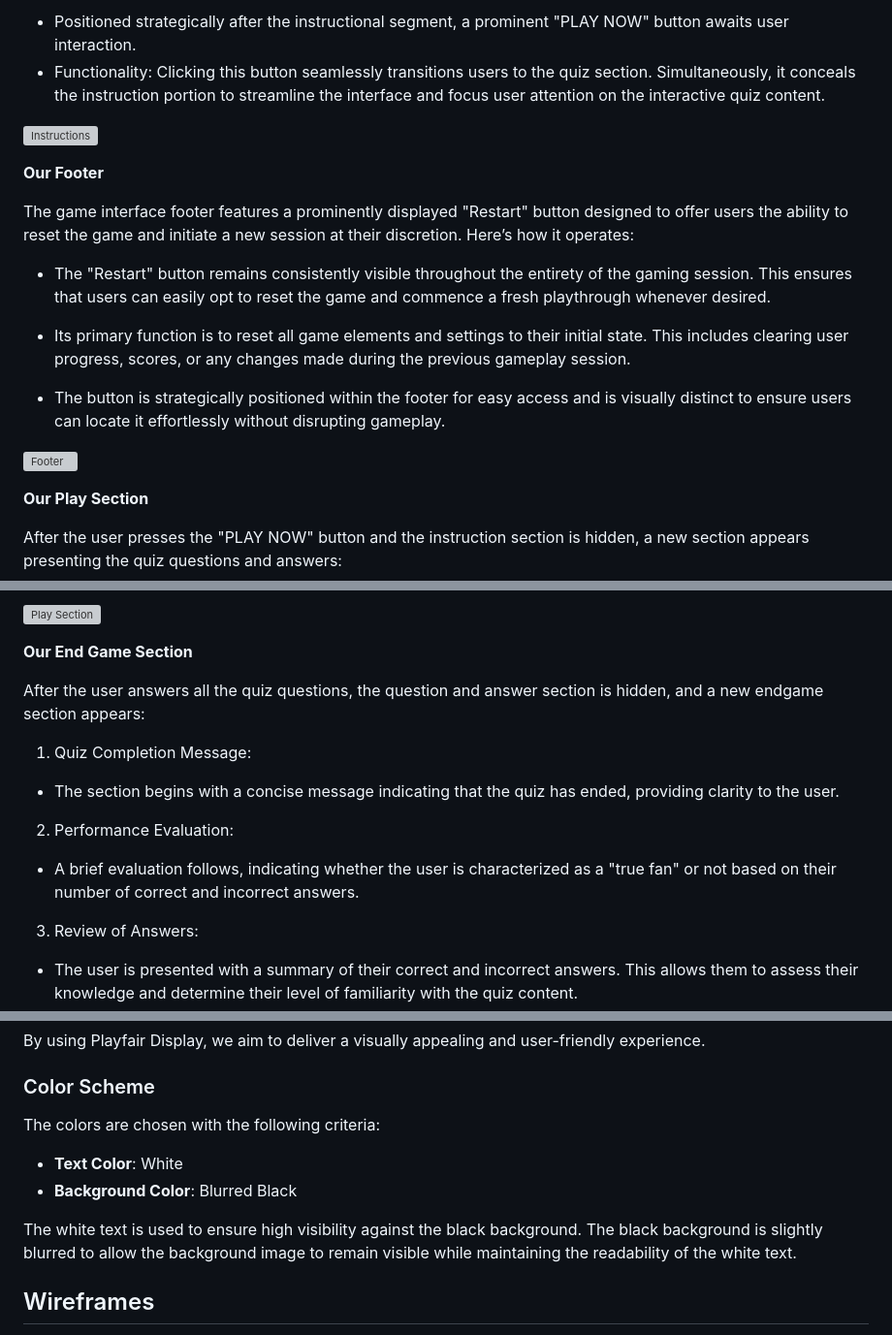
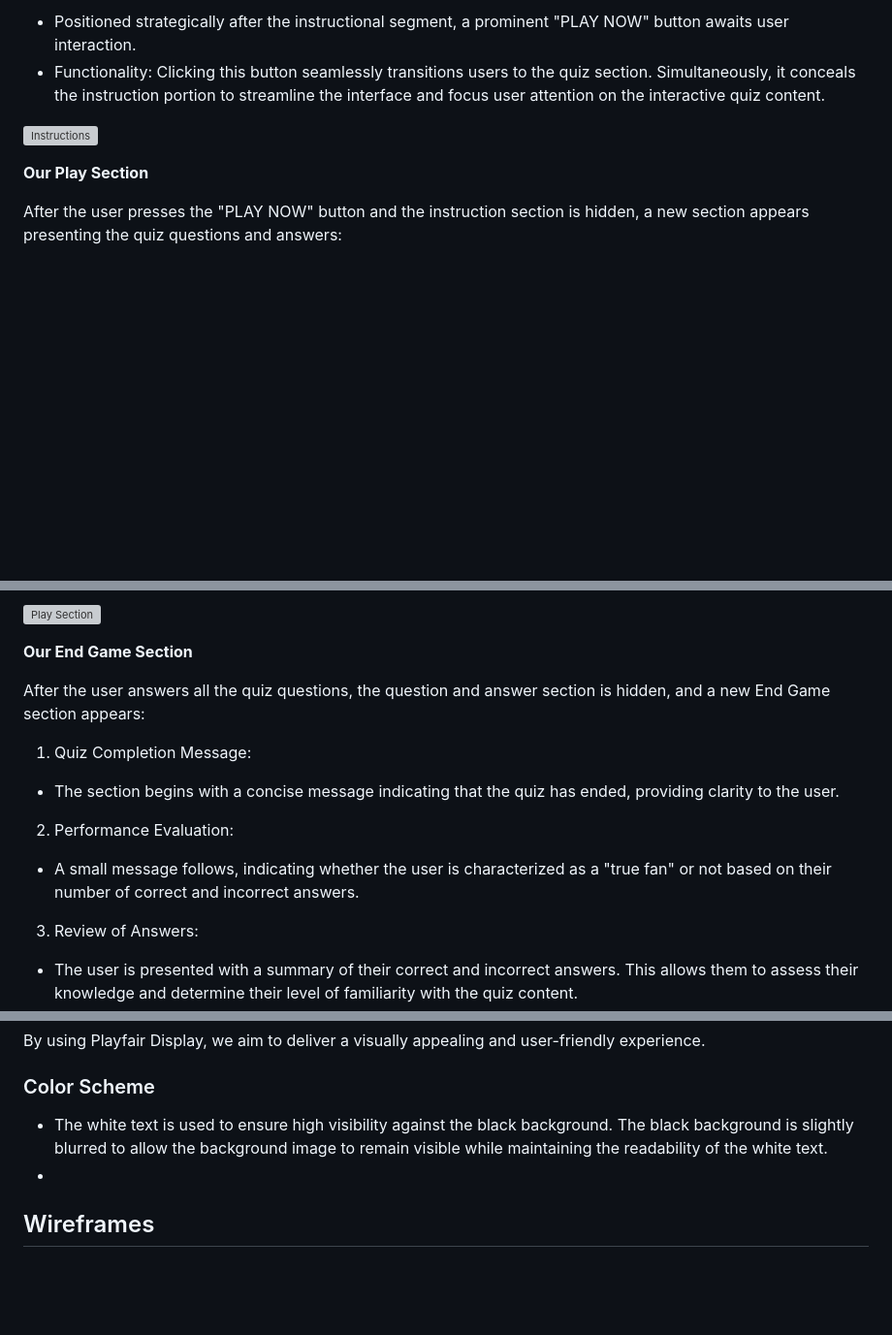
Before and after one commit to IvoSt98/anime-one-piece-quiz, a Markdown page: README.md, 3 parts joined by grey strips. Shown at 97% size. GitHub-like rendering; blank space fills up the shorter version; grey boxes are pictures that could not be loaded.

Commit message:
In readme.md, section features were addded and xnagned some contetn

```diff
--- a/README.md
+++ b/README.md
@@ -68,18 +68,6 @@ The project is a web-based quiz application designed to evaluate users' knowledg
 
  ![Instructions](readme-screenshots/features/instructions.png)
 
- **Our Footer**
-
- The game interface footer features a prominently displayed "Restart" button designed to offer users the ability to reset the game and initiate a new session at their discretion. Here’s how it operates:
-
- + The "Restart" button remains consistently visible throughout the entirety of the gaming session. This ensures that users can easily opt to reset the game and commence a fresh playthrough whenever desired.
-
- + Its primary function is to reset all game elements and settings to their initial state. This includes clearing user progress, scores, or any changes made during the previous gameplay session.
-
- + The button is strategically positioned within the footer for easy access and is visually distinct to ensure users can locate it effortlessly without disrupting gameplay.
-
- ![Footer](readme-screenshots/features/footer.png)
-
  **Our Play Section**
 
 After the user presses the "PLAY NOW" button and the instruction section is hidden, a new section appears presenting the quiz questions and answers:
@@ -104,13 +92,13 @@ Which will be visible until the end of the quiz.
 
  **Our End Game Section**
 
-After the user answers all the quiz questions, the question and answer section is hidden, and a new endgame section appears:
+After the user answers all the quiz questions, the question and answer section is hidden, and a new End Game section appears:
 
 1. Quiz Completion Message:
 + The section begins with a concise message indicating that the quiz has ended, providing clarity to the user.
 
 2. Performance Evaluation:
-+ A brief evaluation follows, indicating whether the user is characterized as a "true fan" or not based on their number of correct and incorrect answers.
++ A small message follows, indicating whether the user is characterized as a "true fan" or not based on their number of correct and incorrect answers.
 
 3. Review of Answers:
 + The user is presented with a summary of their correct and incorrect answers. This allows them to assess their knowledge and determine their level of familiarity with the quiz content.
@@ -140,12 +144,8 @@ By using Playfair Display, we aim to deliver a visually appealing and user-frien
 
  ### Color Scheme
 
- The colors are chosen with the following criteria:
-
-- **Text Color**: White
-- **Background Color**: Blurred Black
-
-The white text is used to ensure high visibility against the black background. The black background is slightly blurred to allow the background image to remain visible while maintaining the readability of the white text.
++ The white text is used to ensure high visibility against the black background. The black background is slightly blurred to allow the background image to remain visible while maintaining the readability of the white text.
++
 
  ## Wireframes
 
```
Also changed, not shown: other parts of README.md (+17 -1 lines).
